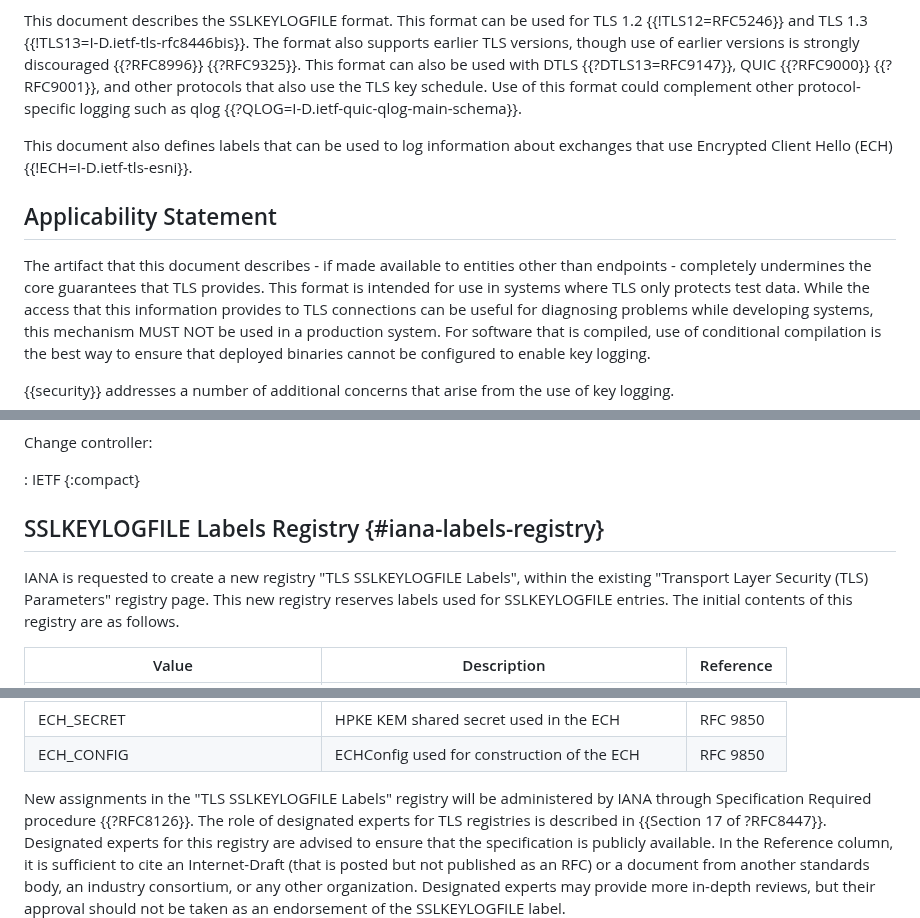
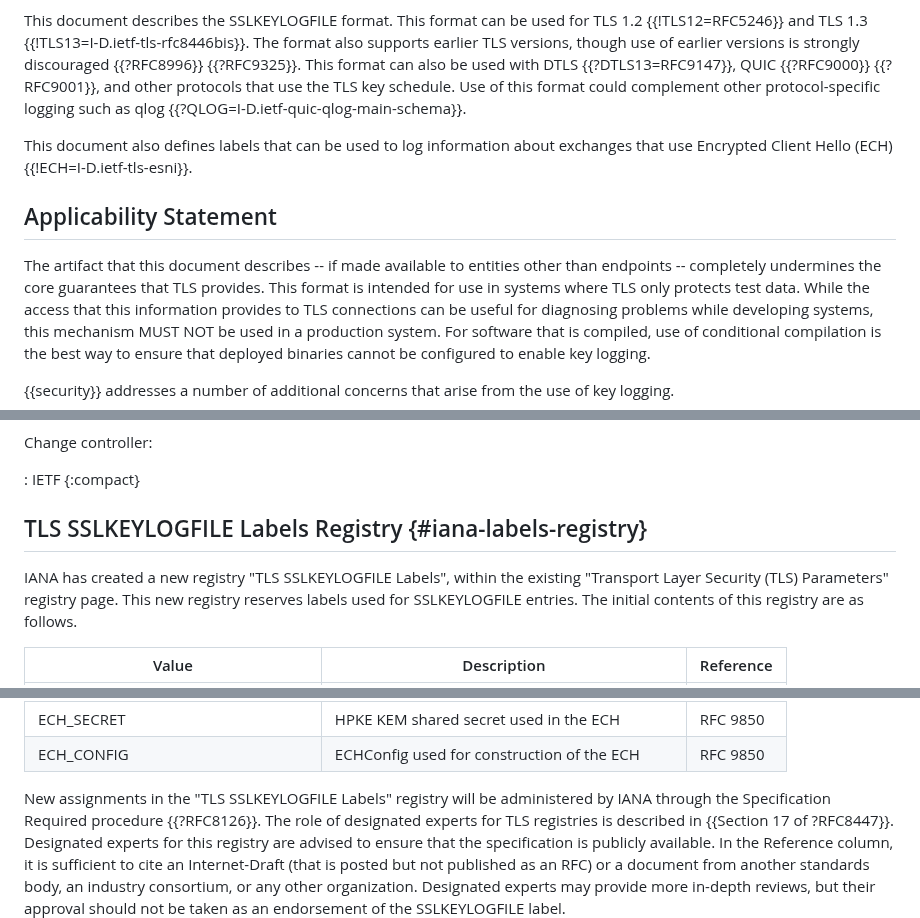
Before and after one commit to tlswg/sslkeylogfile, a Markdown page: draft-ietf-tls-keylogfile.md, 3 parts joined by grey strips. GitHub-like rendering.

Commit message:
The rest of the text changes

```diff
--- a/draft-ietf-tls-keylogfile.md
+++ b/draft-ietf-tls-keylogfile.md
@@ -65,7 +65,7 @@ This document describes the SSLKEYLOGFILE format.  This format can be used for
 TLS 1.2 {{!TLS12=RFC5246}} and TLS 1.3 {{!TLS13=I-D.ietf-tls-rfc8446bis}}.  The format also
 supports earlier TLS versions, though use of earlier versions is strongly discouraged
 {{?RFC8996}} {{?RFC9325}}.  This format can also be used with DTLS {{?DTLS13=RFC9147}}, QUIC
-{{?RFC9000}} {{?RFC9001}}, and other protocols that also use the TLS key
+{{?RFC9000}} {{?RFC9001}}, and other protocols that use the TLS key
 schedule.  Use of this format could complement other protocol-specific logging
 such as qlog {{?QLOG=I-D.ietf-quic-qlog-main-schema}}.
 
@@ -75,8 +75,8 @@ about exchanges that use Encrypted Client Hello (ECH) {{!ECH=I-D.ietf-tls-esni}}
 
 ## Applicability Statement
 
-The artifact that this document describes - if made available to entities other
-than endpoints - completely undermines the core guarantees that TLS provides.
+The artifact that this document describes -- if made available to entities other
+than endpoints -- completely undermines the core guarantees that TLS provides.
 This format is intended for use in systems where TLS only protects test data.
 While the access that this information provides to TLS connections can be useful
 for diagnosing problems while developing systems, this mechanism MUST NOT be
@@ -381,9 +382,9 @@ Change controller:
 {:compact}
 
 
-## SSLKEYLOGFILE Labels Registry {#iana-labels-registry}
+## TLS SSLKEYLOGFILE Labels Registry {#iana-labels-registry}
 
-IANA is requested to create a new registry "TLS SSLKEYLOGFILE Labels", within the
+IANA has created a new registry "TLS SSLKEYLOGFILE Labels", within the
 existing "Transport Layer Security (TLS) Parameters" registry page.
 This new registry reserves labels used for SSLKEYLOGFILE entries.
 The initial contents of this registry are as follows.
@@ -401,7 +402,7 @@ The initial contents of this registry are as follows.
 | ECH_SECRET | HPKE KEM shared secret used in the ECH | RFC 9850 |
 | ECH_CONFIG | ECHConfig used for construction of the ECH | RFC 9850 |
 
-New assignments in the "TLS SSLKEYLOGFILE Labels" registry will be administered by IANA through
+New assignments in the "TLS SSLKEYLOGFILE Labels" registry will be administered by IANA through the
 Specification Required procedure {{?RFC8126}}. The role of designated experts for TLS registries is described
 in {{Section 17 of ?RFC8447}}. Designated experts for this registry are advised to ensure that the specification is
 publicly available.  In the Reference column, it is sufficient to cite an Internet-Draft (that is posted but not published
```
Also changed, not shown: other parts of draft-ietf-tls-keylogfile.md (+2 -1 lines).
